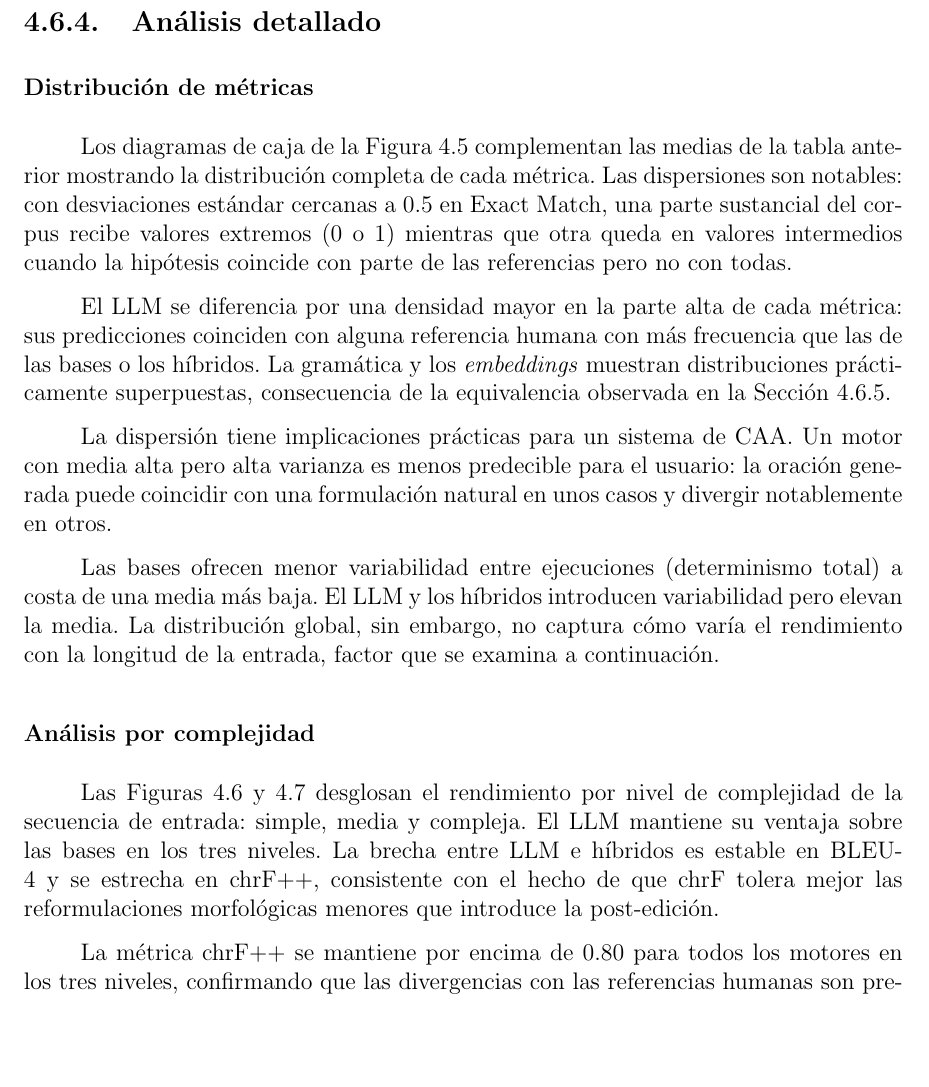
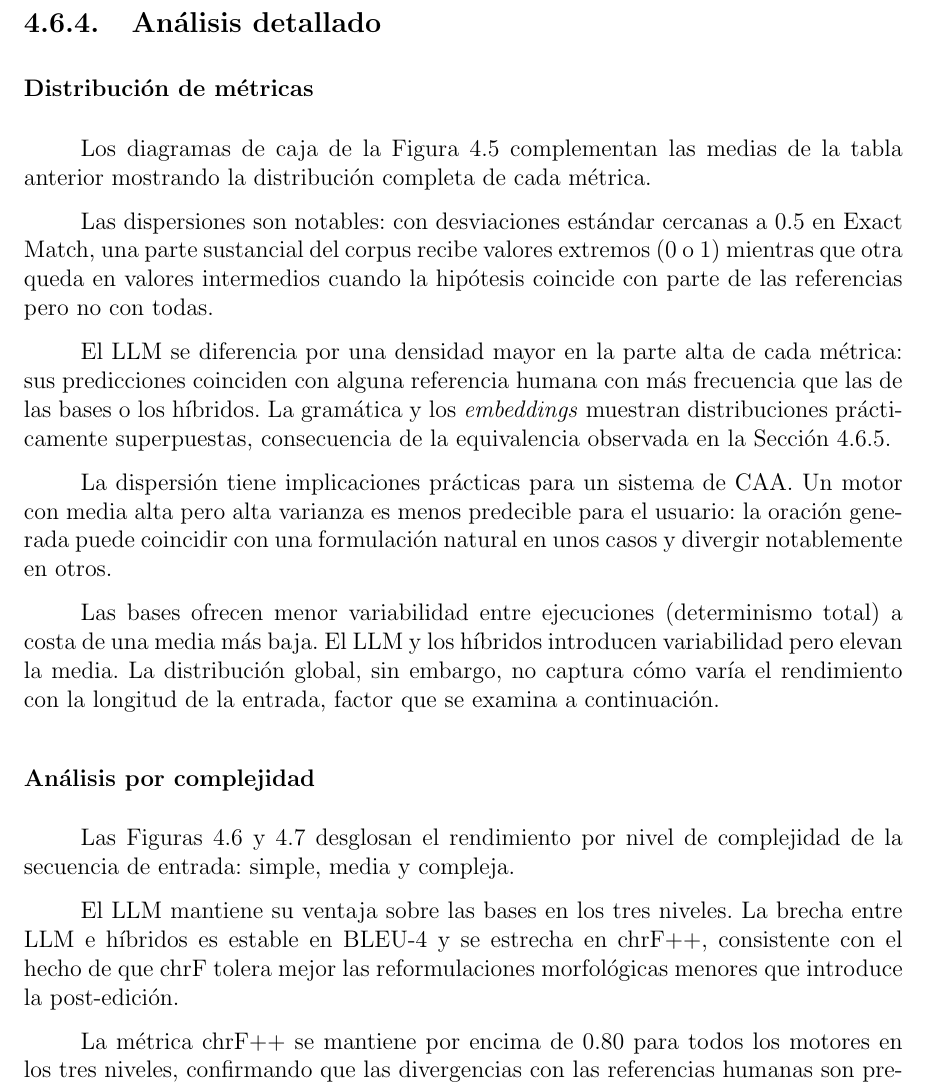
Before and after one commit to Lagaress/tfg-memory, a LaTeX document (main.tex, which reads sections/development/evaluacion-comparativa.tex): part of page 65 of 127, cut so that both start at the same text, the shorter picture padded with empty space. Compiled offline with pdfLaTeX.

Commit message:
Interleave figures with surrounding prose in the analysis subsections
For each of the five analysis figures (radar, boxplots, BLEU-4 by
complexity, chrF++ by complexity, errors, hybrid improvement) split the
explanatory paragraph so a short motivator sentence introduces the
figure and the detailed analysis follows it. The reader now lands on
each figure with a one-sentence cue and reads the discussion right
after, instead of meeting the figure cold.

Co-Authored-By: Claude Opus 4.7 (1M context) <noreply@anthropic.com>

```diff
--- a/sections/development/evaluacion-comparativa.tex
+++ b/sections/development/evaluacion-comparativa.tex
@@ -311,7 +315,7 @@ El cuarto hallazgo muestra que los tres híbridos mejoran cobertura y fidelidad
     \label{fig:eval-boxplots}
 \end{figure}
 
-Los diagramas de caja de la Figura~\ref{fig:eval-boxplots} complementan las medias de la tabla anterior mostrando la distribución completa de cada métrica. Las dispersiones son notables: con desviaciones estándar cercanas a 0.5 en Exact Match, una parte sustancial del corpus recibe valores extremos (0 o 1) mientras que otra queda en valores intermedios cuando la hipótesis coincide con parte de las referencias pero no con todas.
+Las dispersiones son notables: con desviaciones estándar cercanas a 0.5 en Exact Match, una parte sustancial del corpus recibe valores extremos (0 o 1) mientras que otra queda en valores intermedios cuando la hipótesis coincide con parte de las referencias pero no con todas.
 
 El LLM se diferencia por una densidad mayor en la parte alta de cada métrica: sus predicciones coinciden con alguna referencia humana con más frecuencia que las de las bases o los híbridos. La gramática y los \textit{embeddings} muestran distribuciones prácticamente superpuestas, consecuencia de la equivalencia observada en la Sección~\ref{sec:eval-convergencia}.
 
@@ -321,6 +325,8 @@ Las bases ofrecen menor variabilidad entre ejecuciones (determinismo total) a co
 
 \subsubsection{Análisis por complejidad}
 \label{sec:eval-complejidad}
+
+Las Figuras~\ref{fig:eval-bleu4-complejidad} y~\ref{fig:eval-chrf-complejidad} desglosan el rendimiento por nivel de complejidad de la secuencia de entrada: simple, media y compleja.
 
 \begin{figure}[ht]
     \centering
@@ -336,7 +342,7 @@ Las bases ofrecen menor variabilidad entre ejecuciones (determinismo total) a co
     \label{fig:eval-chrf-complejidad}
 \end{figure}
 
-Las Figuras~\ref{fig:eval-bleu4-complejidad} y~\ref{fig:eval-chrf-complejidad} desglosan el rendimiento por nivel de complejidad de la secuencia de entrada: simple, media y compleja. El LLM mantiene su ventaja sobre las bases en los tres niveles. La brecha entre LLM e híbridos es estable en BLEU-4 y se estrecha en chrF++, consistente con el hecho de que chrF tolera mejor las reformulaciones morfológicas menores que introduce la post-edición.
+El LLM mantiene su ventaja sobre las bases en los tres niveles. La brecha entre LLM e híbridos es estable en BLEU-4 y se estrecha en chrF++, consistente con el hecho de que chrF tolera mejor las reformulaciones morfológicas menores que introduce la post-edición.
 
 La métrica chrF++ se mantiene por encima de 0.80 para todos los motores en los tres niveles, confirmando que las divergencias con las referencias humanas son predominantemente de formulación (orden de palabras, elecciones morfológicas) y no de contenido. BLEU-4, más estricta con la coincidencia exacta de 4-gramas, amplifica estas mismas diferencias. Estas divergencias de formulación tienen orígenes distintos según el motor; la siguiente subsubsección las clasifica por tipo.
 
```
Also changed, not shown: sections/development/evaluacion-comparativa.tex (14 more changed lines).
